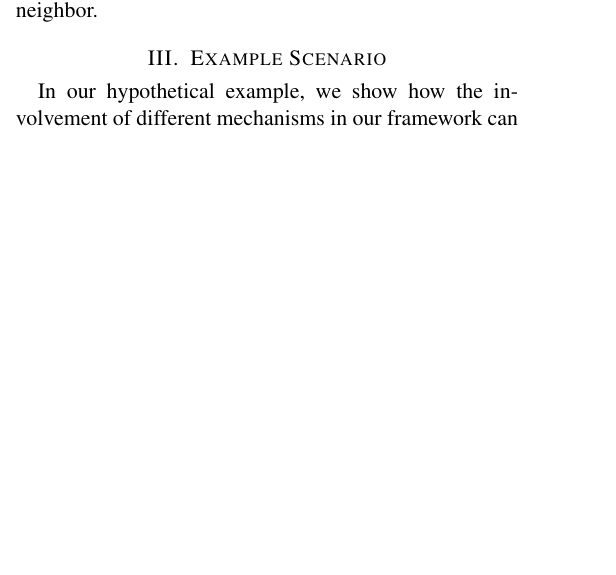
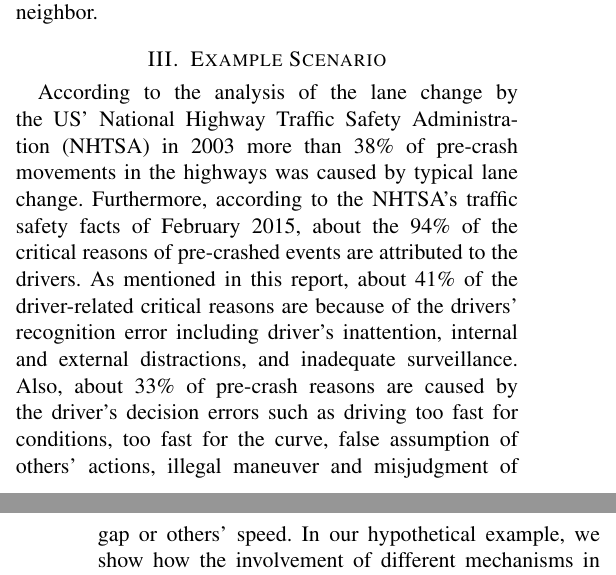
Before and after one commit to mshayganfar/CCV-MSH, a LaTeX paper (CognitionInConnectedVehicles.tex): part of one column of page 3 of 4 before the commit and two parts of the columns of pages 3 and 4 of 4 after it, the two joined at a grey line, cut so that both start at the same text, the shorter picture padded with empty space. Compiled offline with pdfLaTeX; a missing font is replaced by an installed copy or a similar font; a LaTeX package or settings file that is missing is left out.

Commit message:
Made more changes in example 1.

```diff
--- a/CognitionInConnectedVehicles.tex
+++ b/CognitionInConnectedVehicles.tex
@@ -247,9 +247,20 @@ model impacts ego's decision with respect to the state of the neighbor.
 \section{Example Scenario}
 \label{sec:example-scenario}
 
-In our hypothetical example, we show how the involvement of different mechanisms
-in our framework can improve safety and comfort for both the ego vehicle and the
-other neighbor(s) in a road.
+According to the analysis of the lane change by the US' National Highway Traffic
+Safety Administration (NHTSA) in 2003 more than 38\% of pre-crash movements in
+the highways was caused by typical lane change. Furthermore, according to the
+NHTSA's traffic safety facts of February 2015, about the 94\% of the critical
+reasons of pre-crashed events are attributed to the drivers. As mentioned in
+this report, about 41\% of the driver-related critical reasons are because of
+the drivers' recognition error including driver’s inattention, internal and
+external distractions, and inadequate surveillance. Also, about 33\% of
+pre-crash reasons are caused by the driver's decision errors such as driving too
+fast for conditions, too fast for the curve, false assumption of others’
+actions, illegal maneuver and misjudgment of gap or others’ speed. In our
+hypothetical example, we show how the involvement of different mechanisms in our
+framework can improve safety and comfort for both the ego vehicle and the other
+neighbor(s) in the roads for such conditions.
 
 In this example (see Figure \ref{fig:example1}), autonomous Vehicle
 \textit{A} (ego vehicle) travelling in the right lane wants to take Exit
@@ -306 +316,2 @@ Vehicle \textit{B} has to switch to the left lane to pass this blockage (event
+vehicle.
 
```
Also changed, not shown: CognitionInConnectedVehicles.tex (25 more changed lines), 2 other files.
